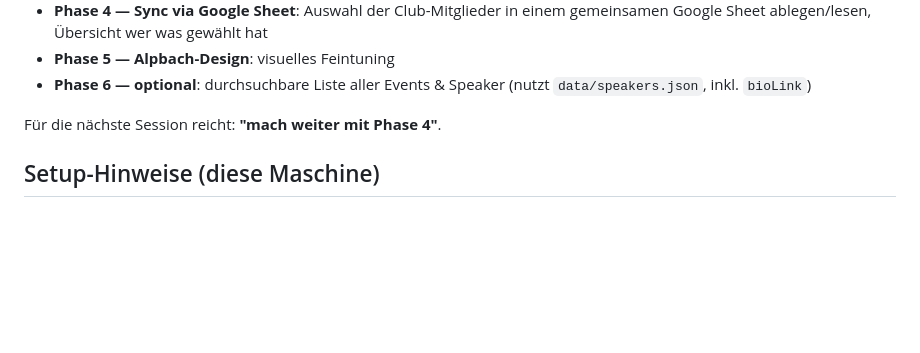
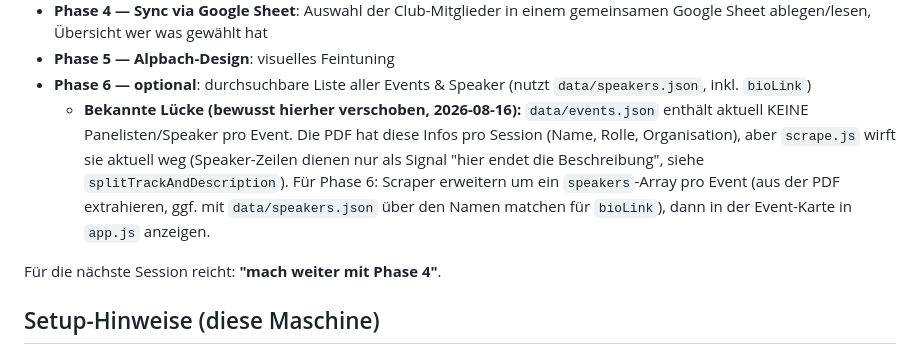
Before and after one commit to lfulda13-png/efa26-planner, a Markdown page: CLAUDE.md, the part around the change. Drawn GitHub-style; blank space fills up the shorter version.

Commit message:
CLAUDE.md: Fehlende Speaker-pro-Event-Daten als Phase-6-Lücke dokumentieren
Nutzer-Feedback: Panelisten sollen pro Event angezeigt werden. Bewusst
auf Phase 6 verschoben (zusammen mit der Suche), nicht vergessen.

Co-Authored-By: Claude Sonnet 5 <noreply@anthropic.com>

```diff
--- a/CLAUDE.md
+++ b/CLAUDE.md
@@ -119,6 +119,14 @@ aus der ersten Seite wiederverwendet).
 - **Phase 5 — Alpbach-Design**: visuelles Feintuning
 - **Phase 6 — optional**: durchsuchbare Liste aller Events & Speaker
   (nutzt `data/speakers.json`, inkl. `bioLink`)
+  - **Bekannte Lücke (bewusst hierher verschoben, 2026-08-16):**
+    `data/events.json` enthält aktuell KEINE Panelisten/Speaker pro Event.
+    Die PDF hat diese Infos pro Session (Name, Rolle, Organisation), aber
+    `scrape.js` wirft sie aktuell weg (Speaker-Zeilen dienen nur als Signal
+    "hier endet die Beschreibung", siehe `splitTrackAndDescription`). Für
+    Phase 6: Scraper erweitern um ein `speakers`-Array pro Event (aus der
+    PDF extrahieren, ggf. mit `data/speakers.json` über den Namen matchen
+    für `bioLink`), dann in der Event-Karte in `app.js` anzeigen.
 
 Für die nächste Session reicht: **"mach weiter mit Phase 4"**.
 
```
